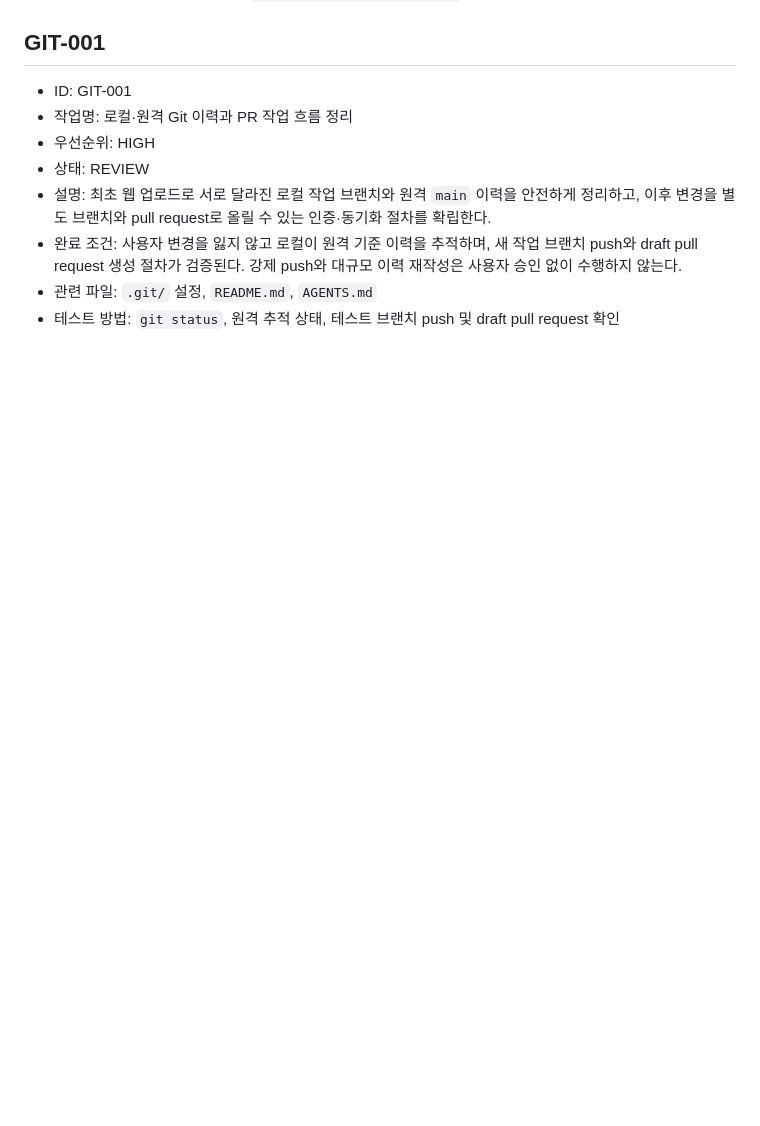
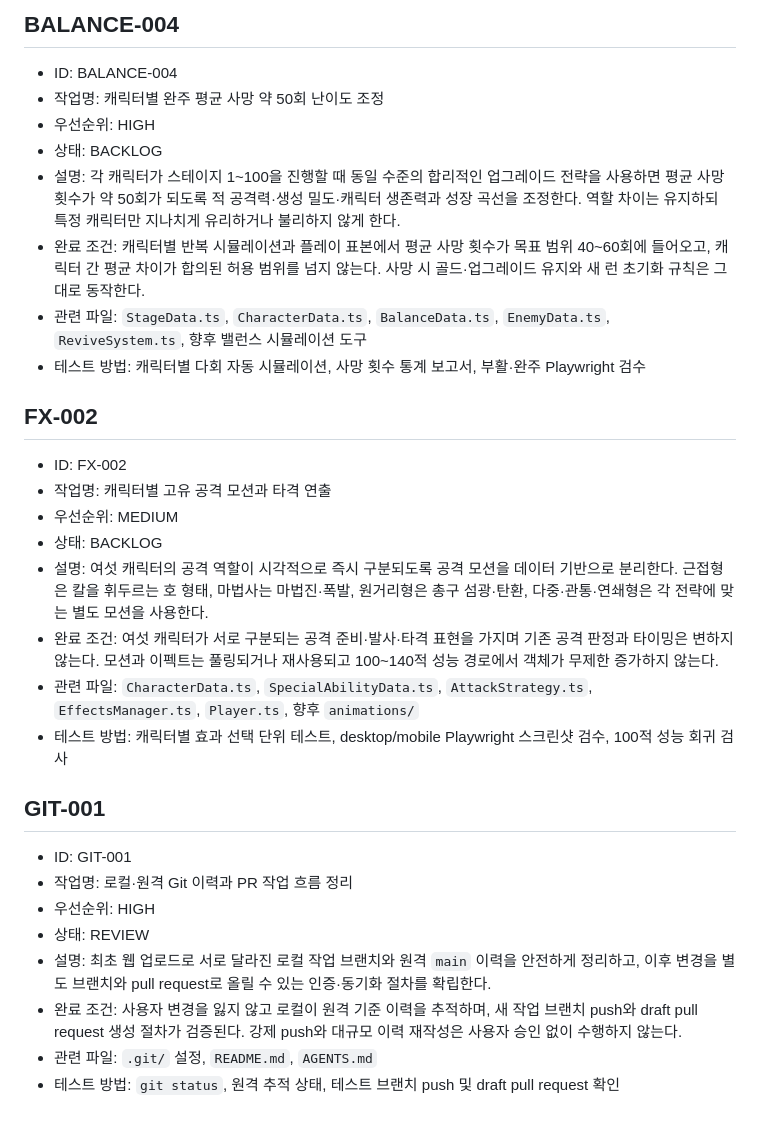
Before and after one commit to lankgoplay1234/center-stand, a Markdown page: TASKS.md, the part around one of its changes. Drawn GitHub-style; blank space fills up the shorter version.

Commit message:
docs: record blocked performance work and next backlog

```diff
--- a/TASKS.md
+++ b/TASKS.md
@@ -233,3 +267,24 @@
+## BALANCE-004
+
+- ID: BALANCE-004
+- 작업명: 캐릭터별 완주 평균 사망 약 50회 난이도 조정
+- 우선순위: HIGH
+- 상태: BACKLOG
+- 설명: 각 캐릭터가 스테이지 1~100을 진행할 때 동일 수준의 합리적인 업그레이드 전략을 사용하면 평균 사망 횟수가 약 50회가 되도록 적 공격력·생성 밀도·캐릭터 생존력과 성장 곡선을 조정한다. 역할 차이는 유지하되 특정 캐릭터만 지나치게 유리하거나 불리하지 않게 한다.
+- 완료 조건: 캐릭터별 반복 시뮬레이션과 플레이 표본에서 평균 사망 횟수가 목표 범위 40~60회에 들어오고, 캐릭터 간 평균 차이가 합의된 허용 범위를 넘지 않는다. 사망 시 골드·업그레이드 유지와 새 런 초기화 규칙은 그대로 동작한다.
+- 관련 파일: `StageData.ts`, `CharacterData.ts`, `BalanceData.ts`, `EnemyData.ts`, `ReviveSystem.ts`, 향후 밸런스 시뮬레이션 도구
+- 테스트 방법: 캐릭터별 다회 자동 시뮬레이션, 사망 횟수 통계 보고서, 부활·완주 Playwright 검수
+
+## FX-002
+
+- ID: FX-002
+- 작업명: 캐릭터별 고유 공격 모션과 타격 연출
+- 우선순위: MEDIUM
+- 상태: BACKLOG
+- 설명: 여섯 캐릭터의 공격 역할이 시각적으로 즉시 구분되도록 공격 모션을 데이터 기반으로 분리한다. 근접형은 칼을 휘두르는 호 형태, 마법사는 마법진·폭발, 원거리형은 총구 섬광·탄환, 다중·관통·연쇄형은 각 전략에 맞는 별도 모션을 사용한다.
+- 완료 조건: 여섯 캐릭터가 서로 구분되는 공격 준비·발사·타격 표현을 가지며 기존 공격 판정과 타이밍은 변하지 않는다. 모션과 이펙트는 풀링되거나 재사용되고 100~140적 성능 경로에서 객체가 무제한 증가하지 않는다.
+- 관련 파일: `CharacterData.ts`, `SpecialAbilityData.ts`, `AttackStrategy.ts`, `EffectsManager.ts`, `Player.ts`, 향후 `animations/`
+- 테스트 방법: 캐릭터별 효과 선택 단위 테스트, desktop/mobile Playwright 스크린샷 검수, 100적 성능 회귀 검사
 
 ## GIT-001
 
```
Also changed, not shown: other parts of TASKS.md (+35 -1 lines), PROJECT_STATUS.md (+8 -6 lines).
